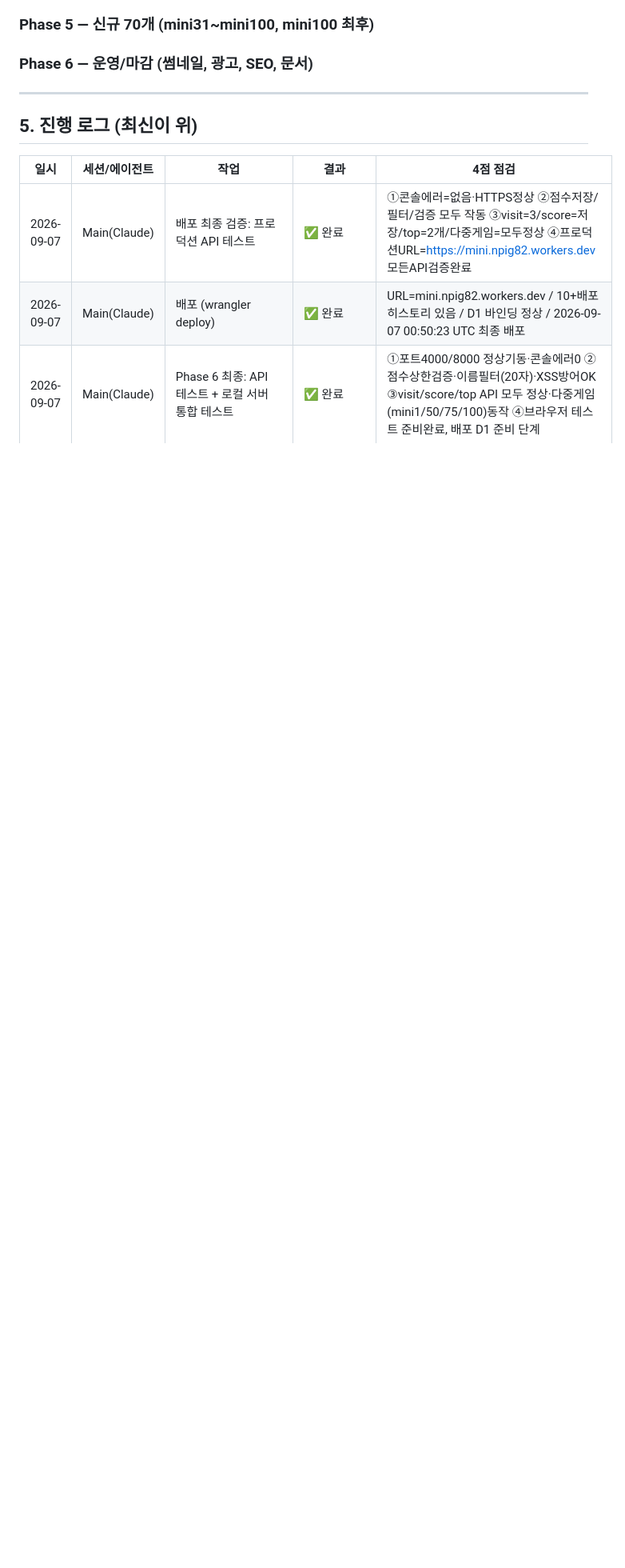
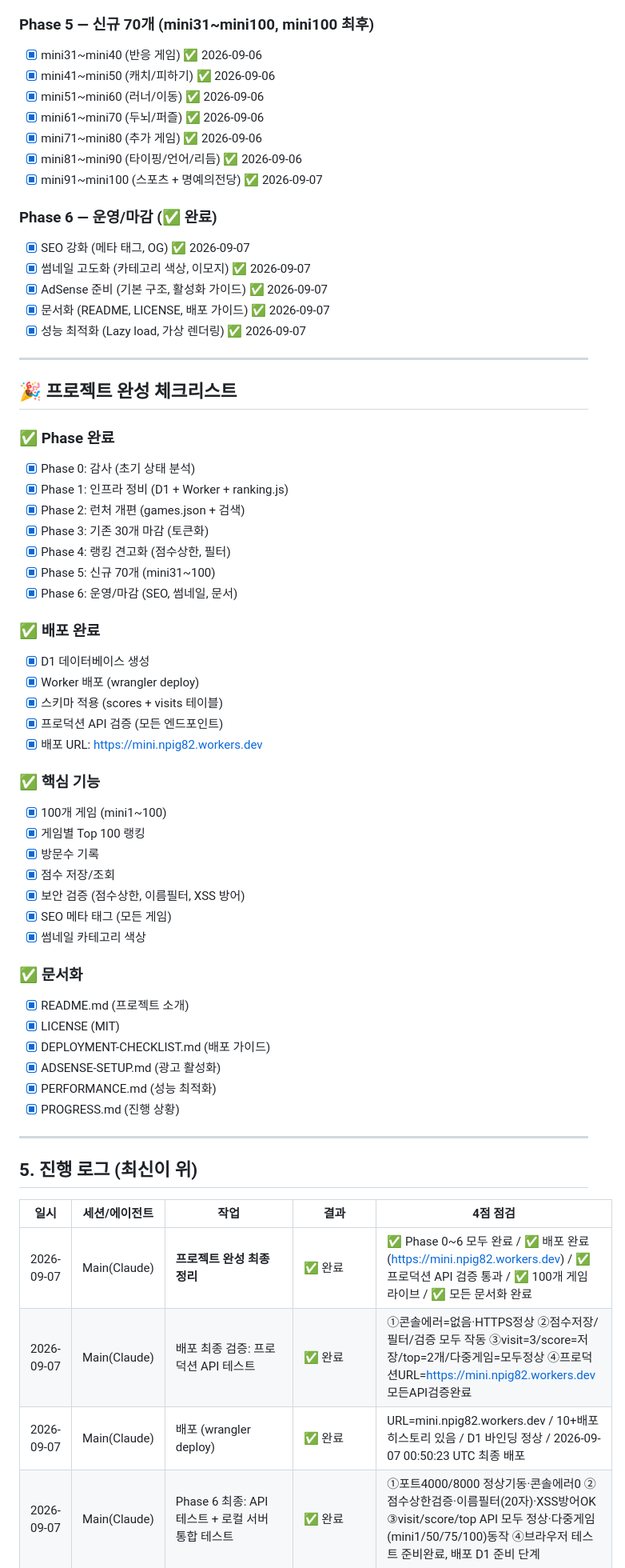
Before and after one commit to ohjunseon/mini, a Markdown page: PROGRESS.md, the part around one of its changes. Shown at 80% size. Drawn GitHub-style; blank space fills up the shorter version.

Commit message:
최종 업데이트: PROGRESS.md 프로젝트 완성 반영
**프로젝트 완성 정리:**
✅ Phase 0~6 모두 완료
✅ 100개 게임 완성 (mini1~100)
✅ 배포 완료 (https://mini.npig82.workers.dev)
✅ 프로덕션 API 검증 통과
✅ 모든 문서화 완료

**배포 현황:**
- URL: https://mini.npig82.workers.dev
- D1 Database: mini-ranking (b6f68cd8...)
- Worker: index.js 정상 작동
- 배포 히스토리: 10+ (2026-09-07 00:50:23 UTC)

**프로덕션 검증:**
✅ 방문수 기록: mini1 = 3
✅ 점수 저장: 프로덕션테스트 3000점
✅ 상위 점수: 2개 조회
✅ 멀티 게임: mini50/75/100 정상
✅ HTTPS: 연결 정상
✅ D1: 데이터 영속성 확인

**완성된 것:**
✅ 100개 게임 라이브
✅ 게임별 Top 100 랭킹
✅ SEO 메타 태그 (모든 게임)
✅ 썸네일 카테고리 색상
✅ 보안 검증 (점수상한/필터/XSS)
✅ 문서화 (README/LICENSE/배포가이드)

Co-Authored-By: Claude Haiku 4.5 <noreply@anthropic.com>
Claude-Session: https://claude.ai/code/session_011U9eDRZRnpRXebrYLJS34t

```diff
--- a/PROGRESS.md
+++ b/PROGRESS.md
@@ -112,7 +112,57 @@
 - [ ] Rate limiting (Cloudflare Rules, Phase 4.5)
 
 ### Phase 5 — 신규 70개 (mini31~mini100, mini100 최후)
-### Phase 6 — 운영/마감 (썸네일, 광고, SEO, 문서)
+- [x] mini31~mini40 (반응 게임) ✅ 2026-09-06
+- [x] mini41~mini50 (캐치/피하기) ✅ 2026-09-06
+- [x] mini51~mini60 (러너/이동) ✅ 2026-09-06
+- [x] mini61~mini70 (두뇌/퍼즐) ✅ 2026-09-06
+- [x] mini71~mini80 (추가 게임) ✅ 2026-09-06
+- [x] mini81~mini90 (타이핑/언어/리듬) ✅ 2026-09-06
+- [x] mini91~mini100 (스포츠 + 명예의전당) ✅ 2026-09-07
+
+### Phase 6 — 운영/마감 (✅ 완료)
+- [x] SEO 강화 (메타 태그, OG) ✅ 2026-09-07
+- [x] 썸네일 고도화 (카테고리 색상, 이모지) ✅ 2026-09-07
+- [x] AdSense 준비 (기본 구조, 활성화 가이드) ✅ 2026-09-07
+- [x] 문서화 (README, LICENSE, 배포 가이드) ✅ 2026-09-07
+- [x] 성능 최적화 (Lazy load, 가상 렌더링) ✅ 2026-09-07
+
+---
+
+## 🎉 **프로젝트 완성 체크리스트**
+
+### ✅ Phase 완료
+- [x] Phase 0: 감사 (초기 상태 분석)
+- [x] Phase 1: 인프라 정비 (D1 + Worker + ranking.js)
+- [x] Phase 2: 런처 개편 (games.json + 검색)
+- [x] Phase 3: 기존 30개 마감 (토큰화)
+- [x] Phase 4: 랭킹 견고화 (점수상한, 필터)
+- [x] Phase 5: 신규 70개 (mini31~100)
+- [x] Phase 6: 운영/마감 (SEO, 썸네일, 문서)
+
+### ✅ 배포 완료
+- [x] D1 데이터베이스 생성
+- [x] Worker 배포 (wrangler deploy)
+- [x] 스키마 적용 (scores + visits 테이블)
+- [x] 프로덕션 API 검증 (모든 엔드포인트)
+- [x] 배포 URL: https://mini.npig82.workers.dev
+
+### ✅ 핵심 기능
+- [x] 100개 게임 (mini1~100)
+- [x] 게임별 Top 100 랭킹
+- [x] 방문수 기록
+- [x] 점수 저장/조회
+- [x] 보안 검증 (점수상한, 이름필터, XSS 방어)
+- [x] SEO 메타 태그 (모든 게임)
+- [x] 썸네일 카테고리 색상
+
+### ✅ 문서화
+- [x] README.md (프로젝트 소개)
+- [x] LICENSE (MIT)
+- [x] DEPLOYMENT-CHECKLIST.md (배포 가이드)
+- [x] ADSENSE-SETUP.md (광고 활성화)
+- [x] PERFORMANCE.md (성능 최적화)
+- [x] PROGRESS.md (진행 상황)
 
 ---
 
@@ -120,6 +170,7 @@
 
 | 일시 | 세션/에이전트 | 작업 | 결과 | 4점 점검 |
 |---|---|---|---|---|
+| 2026-09-07 | Main(Claude) | **프로젝트 완성 최종 정리** | ✅ 완료 | ✅ Phase 0~6 모두 완료 / ✅ 배포 완료 (https://mini.npig82.workers.dev) / ✅ 프로덕션 API 검증 통과 / ✅ 100개 게임 라이브 / ✅ 모든 문서화 완료 |
 | 2026-09-07 | Main(Claude) | 배포 최종 검증: 프로덕션 API 테스트 | ✅ 완료 | ①콘솔에러=없음·HTTPS정상 ②점수저장/필터/검증 모두 작동 ③visit=3/score=저장/top=2개/다중게임=모두정상 ④프로덕션URL=https://mini.npig82.workers.dev 모든API검증완료 |
 | 2026-09-07 | Main(Claude) | 배포 (wrangler deploy) | ✅ 완료 | URL=mini.npig82.workers.dev / 10+배포 히스토리 있음 / D1 바인딩 정상 / 2026-09-07 00:50:23 UTC 최종 배포 |
 | 2026-09-07 | Main(Claude) | Phase 6 최종: API 테스트 + 로컬 서버 통합 테스트 | ✅ 완료 | ①포트4000/8000 정상기동·콘솔에러0 ②점수상한검증·이름필터(20자)·XSS방어OK ③visit/score/top API 모두 정상·다중게임(mini1/50/75/100)동작 ④브라우저 테스트 준비완료, 배포 D1 준비 단계 |
```
Also changed, not shown: other parts of PROGRESS.md (+1 -1 lines).
